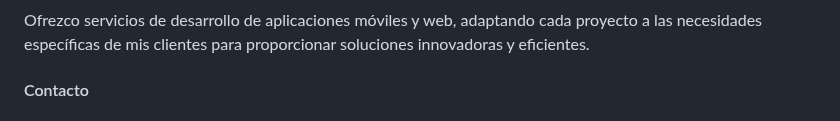
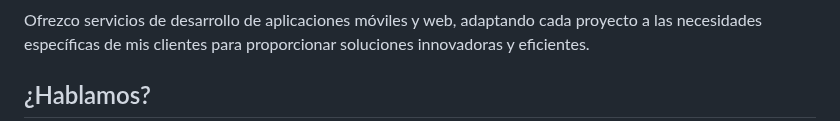
Before and after one commit to AlbeiroBurbanoTobar/ppi_dai_BURBANOaj, a Markdown page: README.md, the part around one of its changes. GitHub-like rendering.

```diff
--- a/README.md
+++ b/README.md
@@ -43,5 +43,5 @@ Soy **Albeiro Jose Burbano Tobar**, un **Desarrollador Freelance** con enfoque e
 
 Ofrezco servicios de desarrollo de aplicaciones móviles y web, adaptando cada proyecto a las necesidades específicas de mis clientes para proporcionar soluciones innovadoras y eficientes.
 
-#### Contacto
+## ¿Hablamos?
 
```
Also changed, not shown: other parts of README.md (+10 -6 lines).
